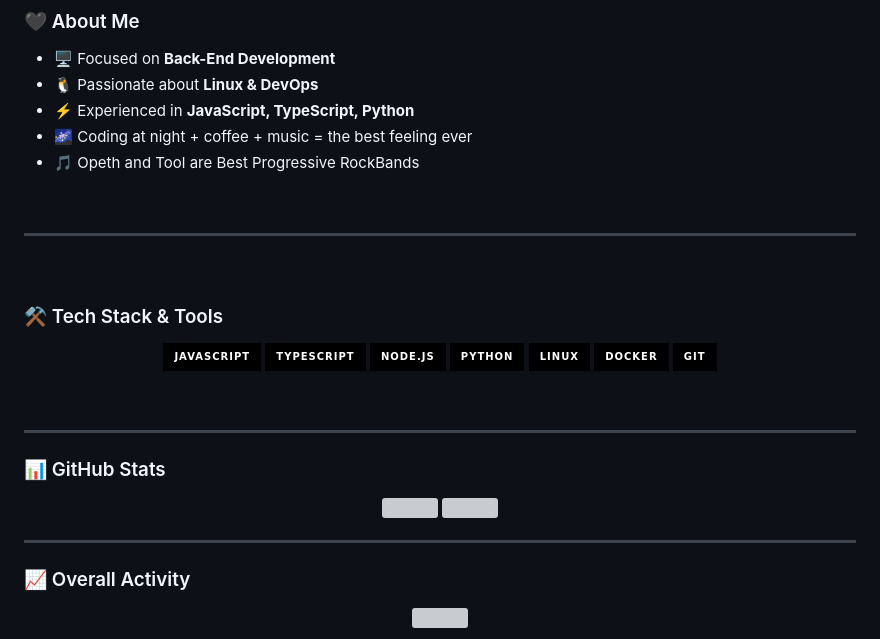
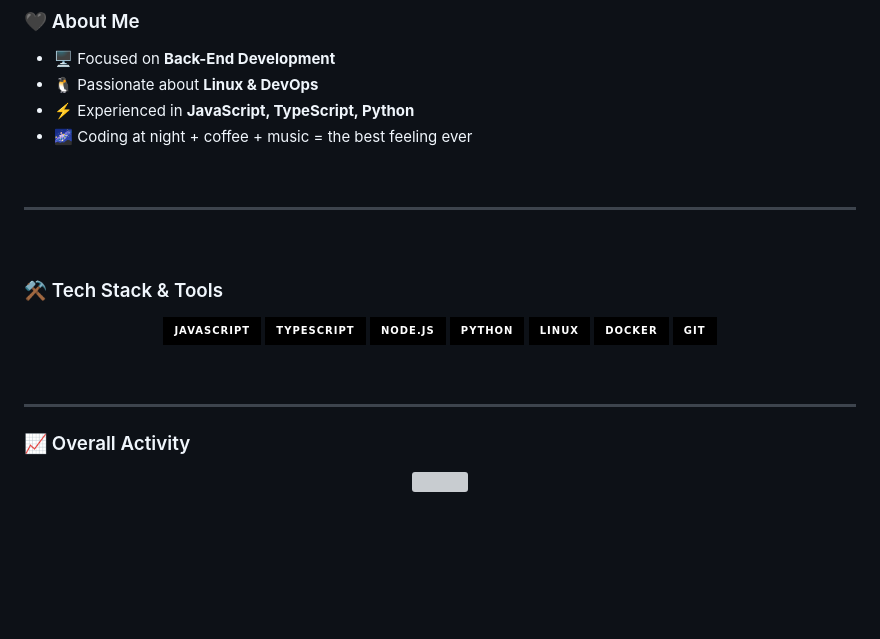
Before and after one commit to AbolfazlAdhami/AbolfazlAdhami, a Markdown page: README.md, the part around the change. GitHub-like rendering; badges without logos; blank space fills up the shorter version; grey boxes are pictures that could not be loaded.

```diff
--- a/README.md
+++ b/README.md
@@ -28,7 +28,7 @@
 - 🐧 Passionate about **Linux & DevOps**
 - ⚡ Experienced in **JavaScript, TypeScript, Python**
 - 🌌 Coding at night + coffee + music = the best feeling ever
-- 🎵 Opeth and Tool are Best Progressive RockBands
+
 
 <br/>
 
@@ -50,7 +50,7 @@
 
 ---
 
-
+<!--
 ### 📊 GitHub Stats
 <p align="center">
   <img src="https://github-readme-stats.vercel.app/api?username=AbolfazlAdhami&show_icons=true&theme=tokyonight" height="170" />
@@ -58,6 +58,7 @@
 </p>
 
 ---
+-->
 
 ### 📈 Overall Activity
 <p align="center">
```
